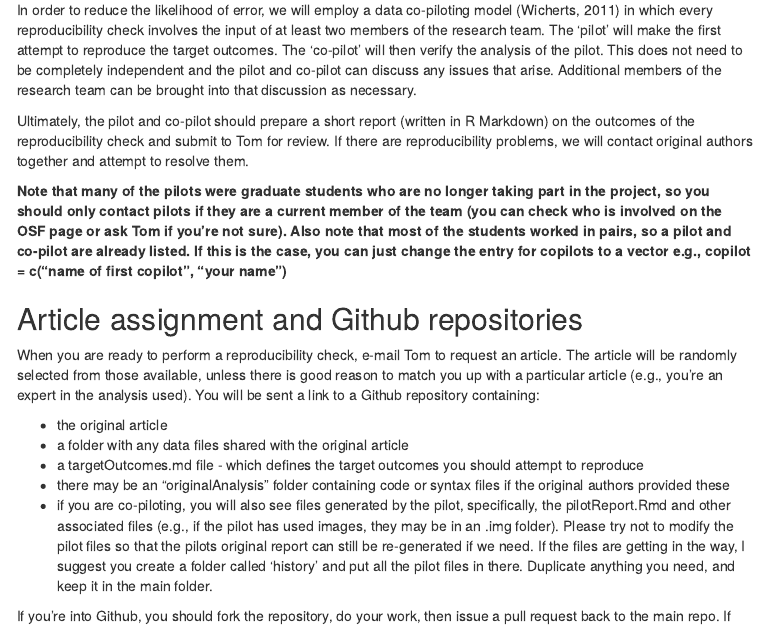
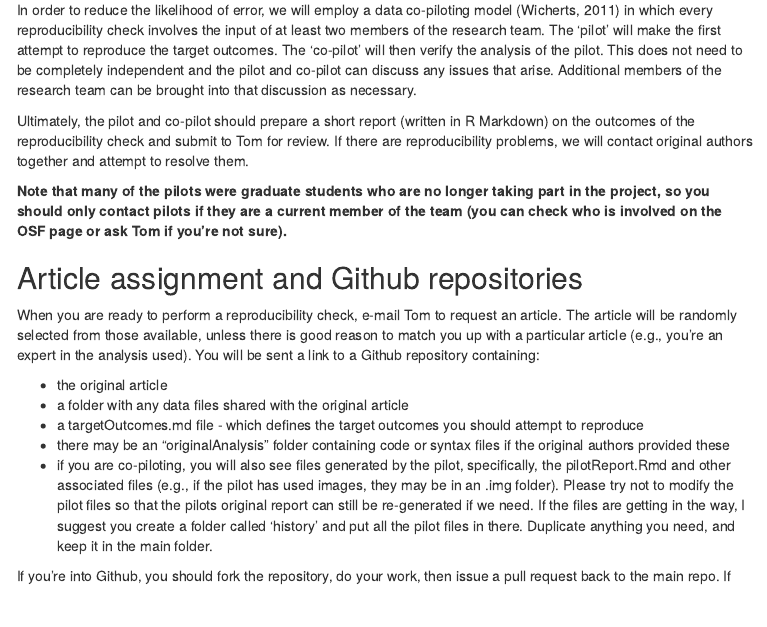
Before and after one commit to METRICS-CARPS/reproCheckSteps, an R Markdown document (reproducibilityCheckSteps.Rmd): the page in a window 1100 px wide, from 690 px down. The pictures show the output file reproducibilityCheckSteps.html that the author committed with the source, opened offline; menus at the side of the page are left out.

Commit message:
adjustment for multiple pilots

```diff
--- a/reproducibilityCheckSteps.Rmd
+++ b/reproducibilityCheckSteps.Rmd
@@ -34,7 +34,7 @@ In order to reduce the likelihood of error, we will employ a data co-piloting mo
 
 Ultimately, the pilot and co-pilot should prepare a short report (written in R Markdown) on the outcomes of the reproducibility check and submit to Tom for review. If there are reproducibility problems, we will contact original authors together and attempt to resolve them.
 
-**Note that many of the pilots were graduate students who are no longer taking part in the project, so you should only contact pilots if they are a current member of the team (you can check who is involved on the OSF page or ask Tom if you're not sure). Also note that most of the students worked in pairs, so a pilot and co-pilot are already listed. If this is the case, you can just change the entry for copilots to a vector e.g., copilot = c("name of first copilot", "your name")**
+**Note that many of the pilots were graduate students who are no longer taking part in the project, so you should only contact pilots if they are a current member of the team (you can check who is involved on the OSF page or ask Tom if you're not sure).**
 
 ## Article assignment and Github repositories
 
```
Also changed, not shown: reproducibilityCheckSteps.html.
